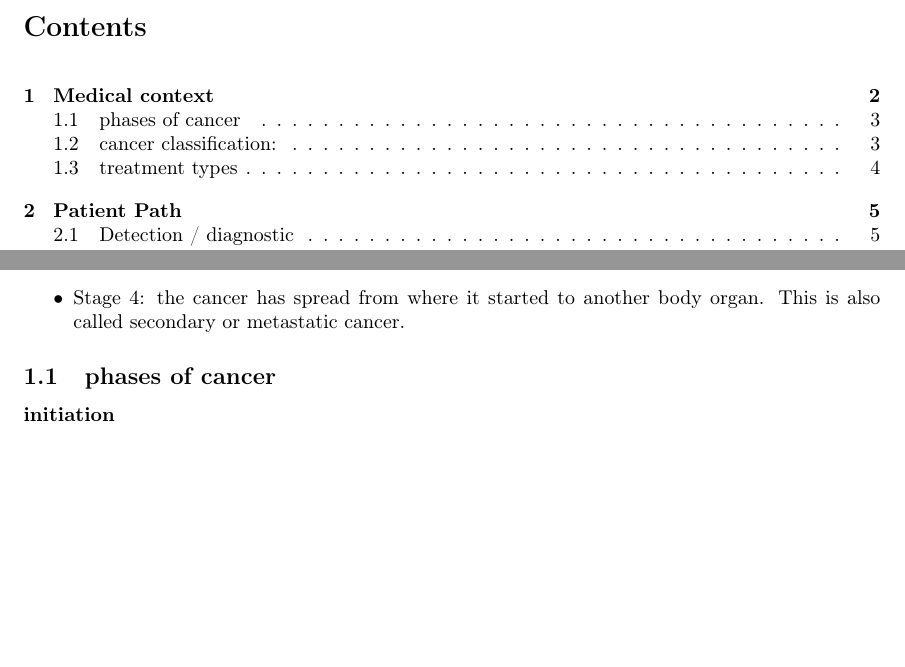
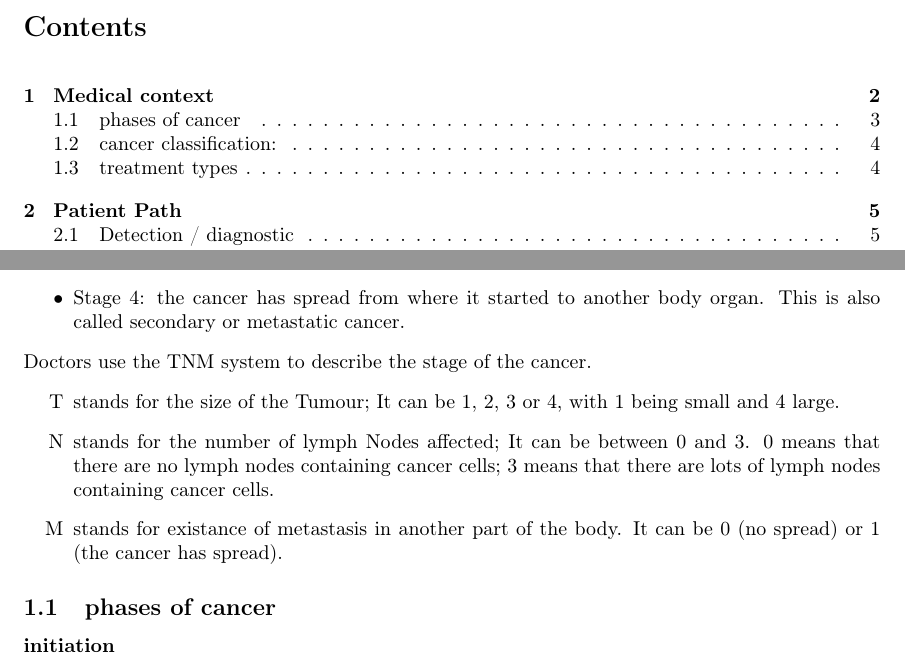
Before and after one commit to pauldubois98/PhD, a LaTeX paper (1_background/1_main.tex, which reads 1_background/1_content.tex): two parts of pages 1 and 3 of 6, joined at a grey line, cut so that both start at the same text, the shorter picture padded with empty space. Compiled offline with pdfLaTeX.

Commit message:
added TNM system

```diff
--- a/1_background/1_content.tex
+++ b/1_background/1_content.tex
@@ -55,6 +55,16 @@ Cancer is classified into stages\cite{cancerresearchuk2023}.
 	\item Stage 2: the tumour is larger than in stage 1 but the cancer hasn't started to spread into the surrounding tissues.
 	\item Stage 3: the cancer is larger, it have started to spread into surrounding tissues and there are cancer cells in the lymph nodes nearby.
 	\item Stage 4: the cancer has spread from where it started to another body organ. This is also called secondary or metastatic cancer.
+\end{itemize}
+Doctors use the TNM system to describe the stage of the cancer.
+\begin{itemize}
+	\item [T] stands for the size of the Tumour;
+	It can be 1, 2, 3 or 4, with 1 being small and 4 large.
+	\item [N] stands for the number of lymph Nodes affected;
+	It can be between 0 and 3.
+	0 means that there are no lymph nodes containing cancer cells; 3 means that there are lots of lymph nodes containing cancer cells.
+	\item [M] stands for existance of metastasis in another part of the body.
+	It can be 0 (no spread) or 1 (the cancer has spread).
 \end{itemize}
 
 % => on what does RT applies?
```
